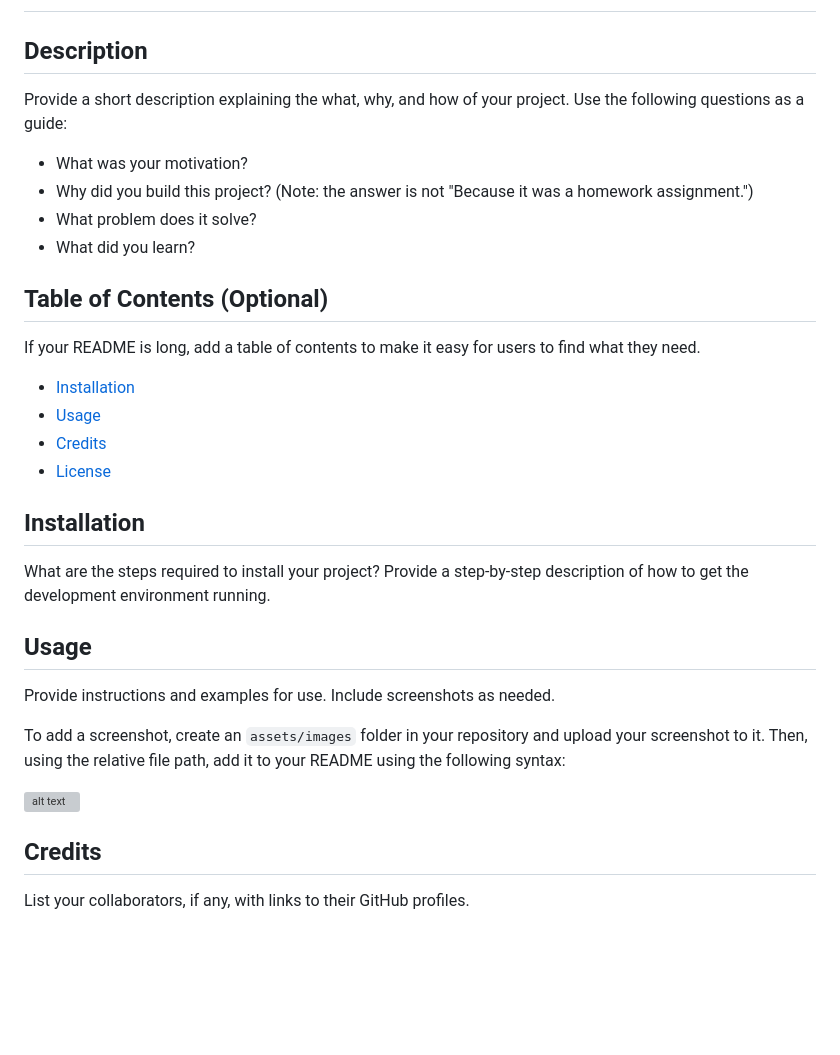
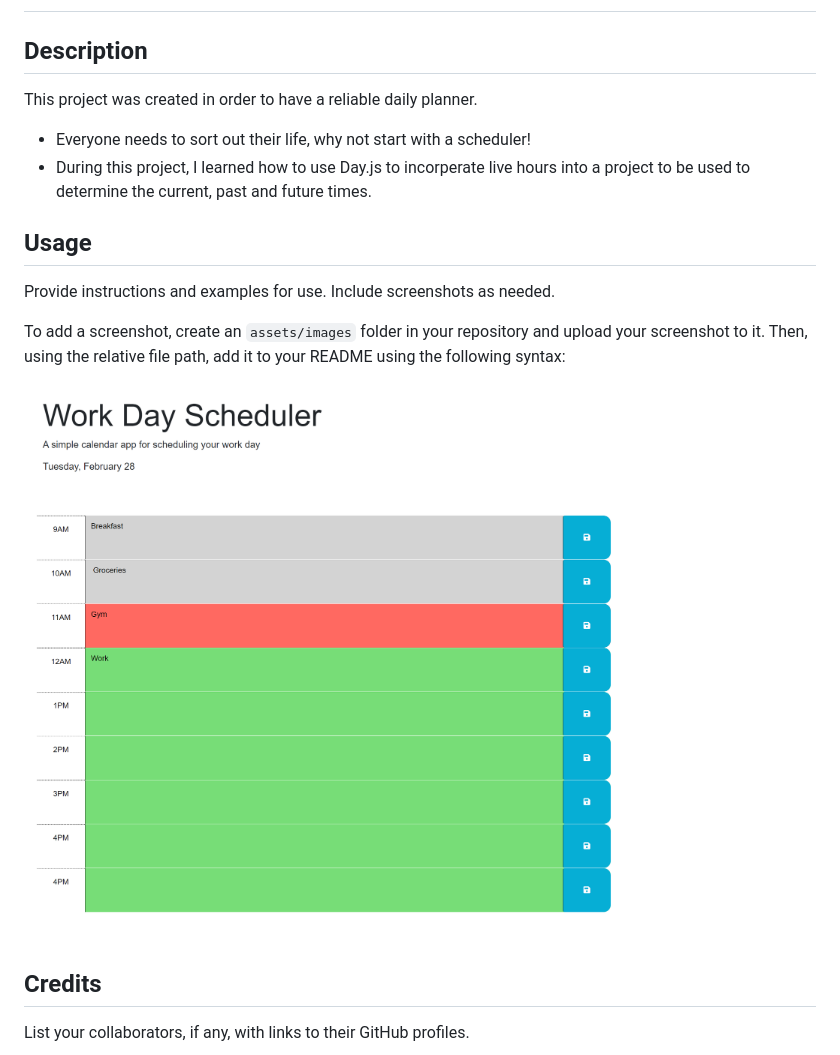
Before and after one commit to MatthewStandish/web-agenda, a Markdown page: README.md, the part around the change. Rendered like a GitHub page; pictures changed too: assets/images/web-agenda.png (added); blank space fills up the shorter version; grey boxes are pictures that could not be loaded.

```diff
--- a/README.md
+++ b/README.md
@@ -2,25 +2,9 @@
 
 ## Description
 
-Provide a short description explaining the what, why, and how of your project. Use the following questions as a guide:
-
-- What was your motivation?
-- Why did you build this project? (Note: the answer is not "Because it was a homework assignment.")
-- What problem does it solve?
-- What did you learn?
-
-## Table of Contents (Optional)
-
-If your README is long, add a table of contents to make it easy for users to find what they need.
-
-- [Installation](#installation)
-- [Usage](#usage)
-- [Credits](#credits)
-- [License](#license)
-
-## Installation
-
-What are the steps required to install your project? Provide a step-by-step description of how to get the development environment running.
+This project was created in order to have a reliable daily planner.
+- Everyone needs to sort out their life, why not start with a scheduler!
+- During this project, I learned how to use Day.js to incorperate live hours into a project to be used to determine the current, past and future times.
 
 ## Usage
 
@@ -28,7 +12,7 @@ Provide instructions and examples for use. Include screenshots as needed.
 
 To add a screenshot, create an `assets/images` folder in your repository and upload your screenshot to it. Then, using the relative file path, add it to your README using the following syntax:
 
-![alt text](assets/images/screenshot.png)
+![web-agenda](assets/images/web-agenda.png)
 
 ## Credits
 
```
Also changed, not shown: 1 other file.
